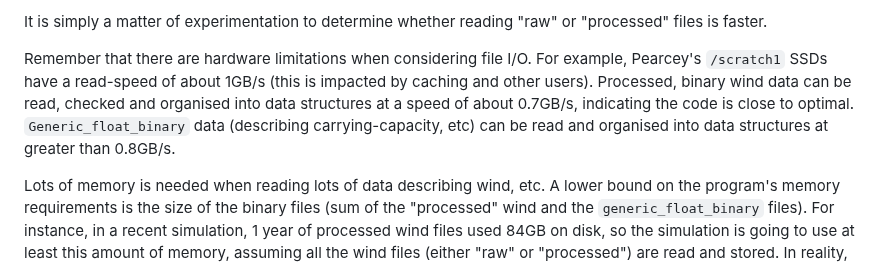
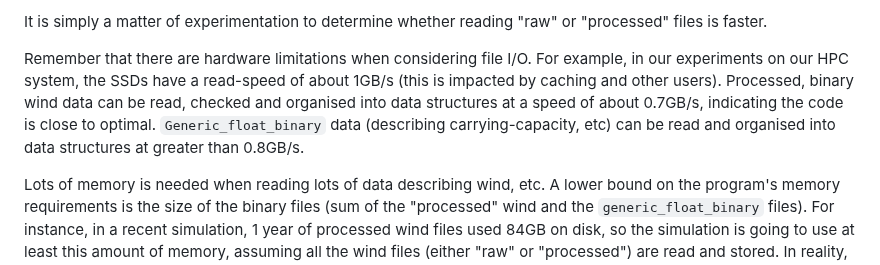
Before and after one commit to csiro-risk-assessment/mozzie, a Markdown page: README.md, the part around the change. Drawn GitHub-style.

Commit message:
Removed reference to Pearcey in README.md.  Fixes #54

```diff
--- a/README.md
+++ b/README.md
@@ -328,7 +328,7 @@ The other choice that must be made regarding file I/O is whether to read "raw" w
 
 It is simply a matter of experimentation to determine whether reading "raw" or "processed" files is faster.
 
-Remember that there are hardware limitations when considering file I/O.  For example, Pearcey's `/scratch1` SSDs have a read-speed of about 1GB/s (this is impacted by caching and other users).  Processed, binary wind data can be read, checked and organised into data structures at a speed of about 0.7GB/s, indicating the code is close to optimal.  `Generic_float_binary` data (describing carrying-capacity, etc) can be read and organised into data structures at greater than 0.8GB/s.
+Remember that there are hardware limitations when considering file I/O.  For example, in our experiments on our HPC system, the SSDs have a read-speed of about 1GB/s (this is impacted by caching and other users).  Processed, binary wind data can be read, checked and organised into data structures at a speed of about 0.7GB/s, indicating the code is close to optimal.  `Generic_float_binary` data (describing carrying-capacity, etc) can be read and organised into data structures at greater than 0.8GB/s.
 
 Lots of memory is needed when reading lots of data describing wind, etc.  A lower bound on the program's memory requirements is the size of the binary files (sum of the "processed" wind and the `generic_float_binary` files).  For instance, in a recent simulation, 1 year of processed wind files used 84GB on disk, so the simulation is going to use at least this amount of memory, assuming all the wind files (either "raw" or "processed") are read and stored.  In reality, in this case this simulation uses almost exactly 84GB.
 
```
